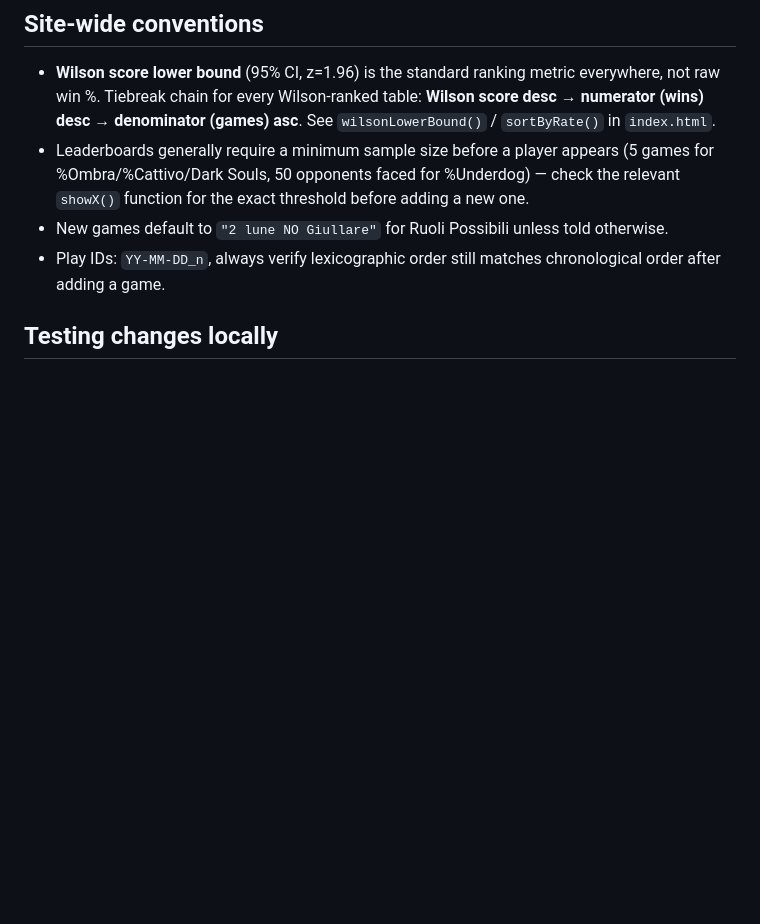
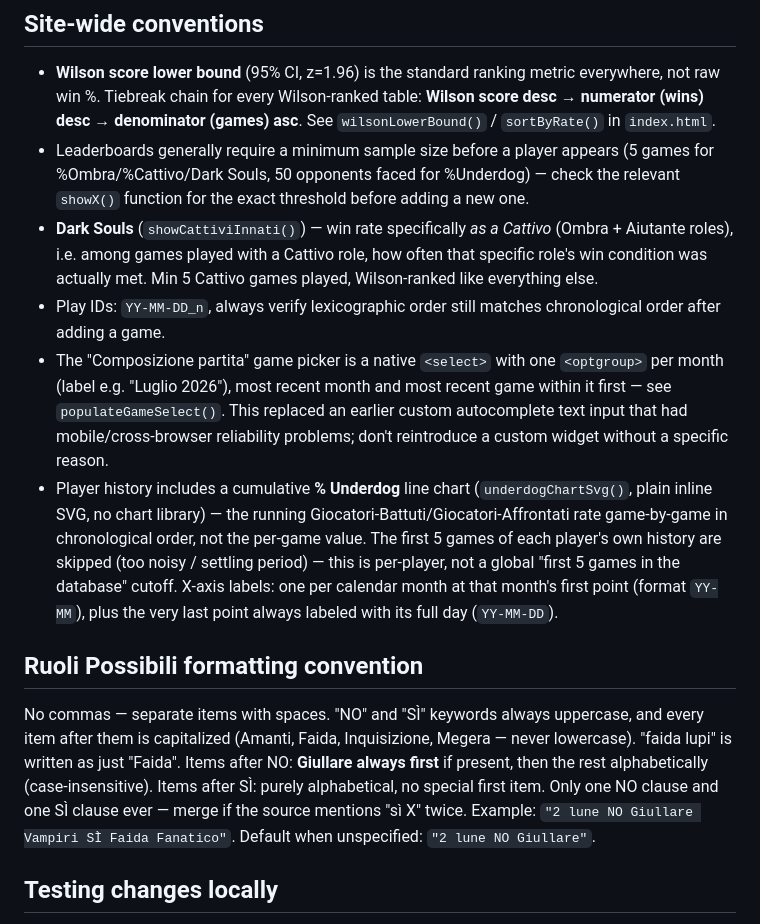
Before and after one commit to FilippoMart/WW-Discord, a Markdown page: CLAUDE.md, the part around the change. GitHub-like rendering; blank space fills up the shorter version.

Commit message:
Update CLAUDE.md with this session's additions: Dark Souls leaderboard, month-grouped game select, cumulative Underdog chart, Ruoli Possibili formatting convention

```diff
--- a/CLAUDE.md
+++ b/CLAUDE.md
@@ -65,8 +65,14 @@ Becchino is excluded from all groups (variable condition, no override rule). Fan
 
 - **Wilson score lower bound** (95% CI, z=1.96) is the standard ranking metric everywhere, not raw win %. Tiebreak chain for every Wilson-ranked table: **Wilson score desc → numerator (wins) desc → denominator (games) asc**. See `wilsonLowerBound()` / `sortByRate()` in `index.html`.
 - Leaderboards generally require a minimum sample size before a player appears (5 games for %Ombra/%Cattivo/Dark Souls, 50 opponents faced for %Underdog) — check the relevant `showX()` function for the exact threshold before adding a new one.
-- New games default to `"2 lune NO Giullare"` for Ruoli Possibili unless told otherwise.
+- **Dark Souls** (`showCattiviInnati()`) — win rate specifically *as a Cattivo* (Ombra + Aiutante roles), i.e. among games played with a Cattivo role, how often that specific role's win condition was actually met. Min 5 Cattivo games played, Wilson-ranked like everything else.
 - Play IDs: `YY-MM-DD_n`, always verify lexicographic order still matches chronological order after adding a game.
+- The "Composizione partita" game picker is a native `<select>` with one `<optgroup>` per month (label e.g. "Luglio 2026"), most recent month and most recent game within it first — see `populateGameSelect()`. This replaced an earlier custom autocomplete text input that had mobile/cross-browser reliability problems; don't reintroduce a custom widget without a specific reason.
+- Player history includes a cumulative **% Underdog** line chart (`underdogChartSvg()`, plain inline SVG, no chart library) — the running Giocatori-Battuti/Giocatori-Affrontati rate game-by-game in chronological order, not the per-game value. The first 5 games of each player's own history are skipped (too noisy / settling period) — this is per-player, not a global "first 5 games in the database" cutoff. X-axis labels: one per calendar month at that month's first point (format `YY-MM`), plus the very last point always labeled with its full day (`YY-MM-DD`).
+
+## Ruoli Possibili formatting convention
+
+No commas — separate items with spaces. "NO" and "SÌ" keywords always uppercase, and every item after them is capitalized (Amanti, Faida, Inquisizione, Megera — never lowercase). "faida lupi" is written as just "Faida". Items after NO: **Giullare always first** if present, then the rest alphabetically (case-insensitive). Items after SÌ: purely alphabetical, no special first item. Only one NO clause and one SÌ clause ever — merge if the source mentions "sì X" twice. Example: `"2 lune NO Giullare Vampiri SÌ Faida Fanatico"`. Default when unspecified: `"2 lune NO Giullare"`.
 
 ## Testing changes locally
 
```
